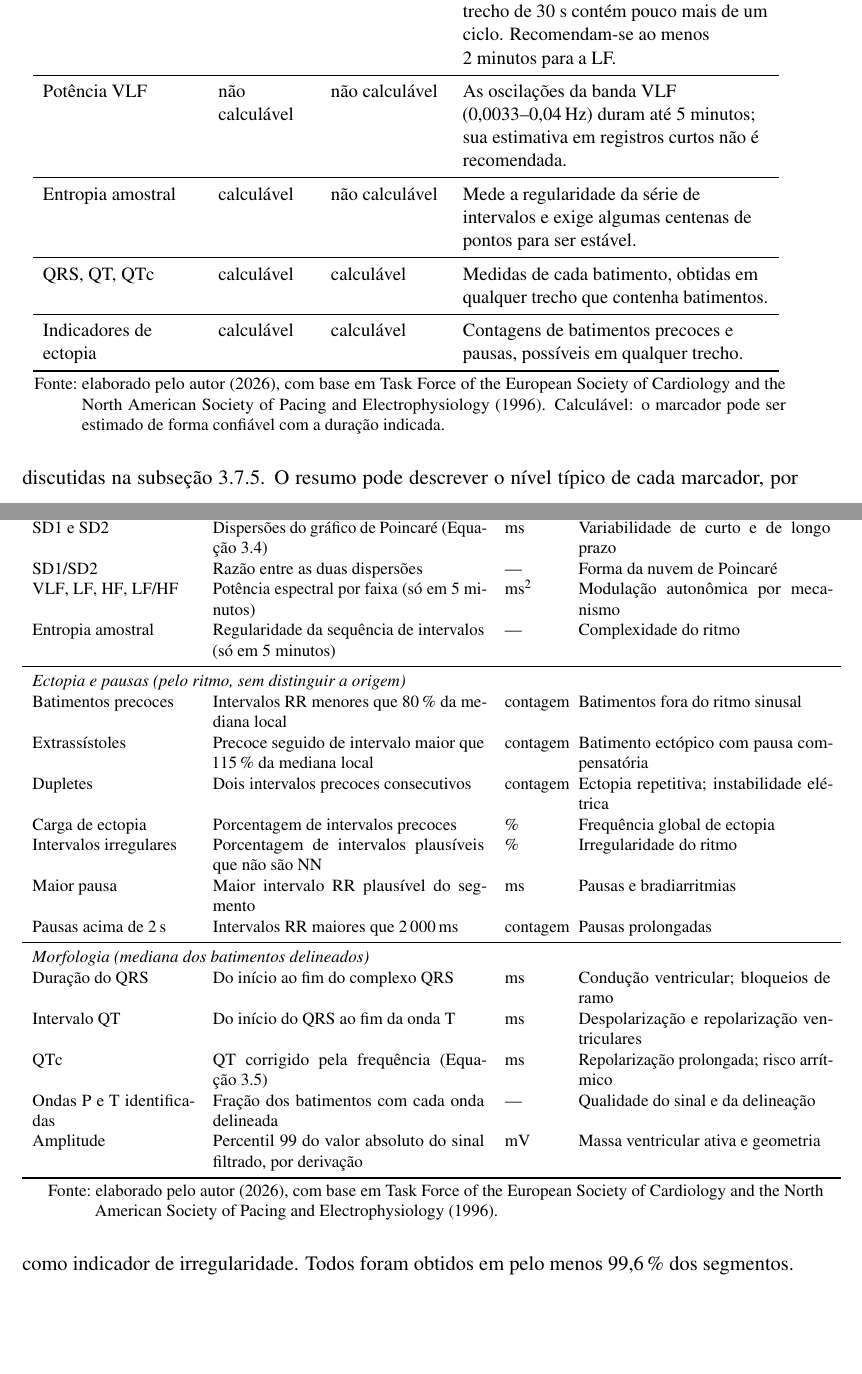
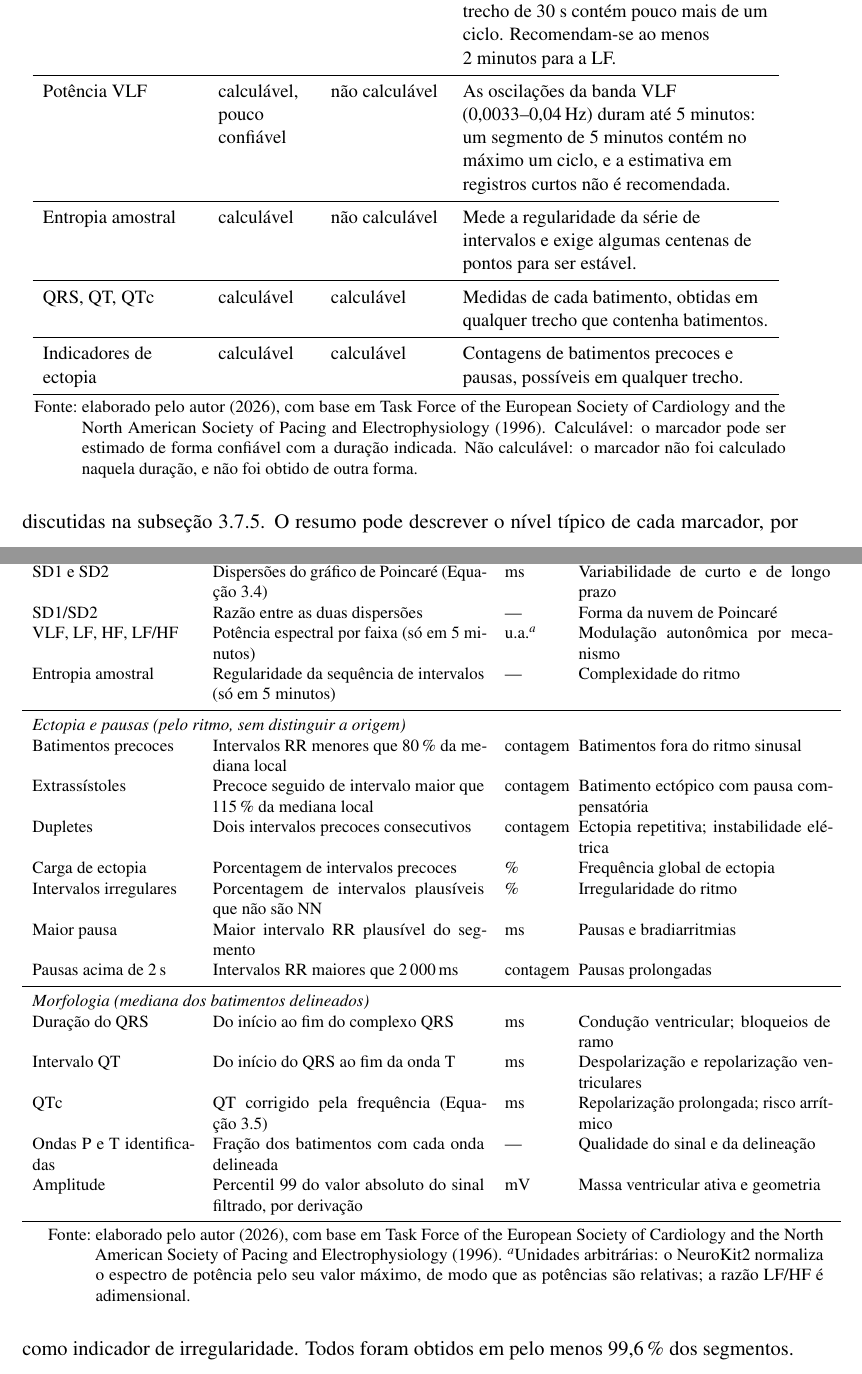
Before and after one commit to danielodossantosdataprev-prog/dissertacao_mestrado, a LaTeX thesis (documento.tex, which reads 2-textuais/2-fundamentacao-teorica.tex, 2-textuais/3-metodologia.tex): two parts of pages 37 and 75 of 105, joined at a grey line, cut so that both start at the same text, the shorter picture padded with empty space. Compiled offline with pdfLaTeX.

Commit message:
versão 32 — 01/11/2026 16:10 — VLF em 5 min e unidades das potências espectrais
A VLF foi calculada no protocolo A (5 min): a Tabela 1 passa a indicá-la
como calculável, mas pouco confiável, e a nota explica que 'não calculável'
significa não calculado. Na tabela de marcadores extraídos, as potências
VLF, LF e HF passam de ms² para unidades arbitrárias (o NeuroKit2 normaliza
o espectro pelo máximo), coerente com a tabela de resultados.

Co-Authored-By: Claude Opus 5.5 <noreply@anthropic.com>
Claude-Session: https://claude.ai/code/session_01Gib6bVk3eSJvxxTP3Hydy7

```diff
--- a/2-textuais/2-fundamentacao-teorica.tex
+++ b/2-textuais/2-fundamentacao-teorica.tex
@@ -391,7 +391,7 @@ anômalo pesa sobre o \gls{SDNN} e o \gls{RMSSD} muito mais que em 5~minutos.
 			\midrule
 			Potência LF, HF e razão LF/HF & calculável      & não calculável                   & Análise espectral: as oscilações da banda LF (0,04--0,15\,Hz) duram até 25~s, e um trecho de 30~s contém pouco mais de um ciclo. Recomendam-se ao menos 2~minutos para a LF. \\
 			\midrule
-			Potência VLF                  & não calculável  & não calculável                   & As oscilações da banda VLF (0,0033--0,04\,Hz) duram até 5~minutos; sua estimativa em registros curtos não é recomendada. \\
+			Potência VLF                  & calculável, pouco confiável & não calculável     & As oscilações da banda VLF (0,0033--0,04\,Hz) duram até 5~minutos: um segmento de 5~minutos contém no máximo um ciclo, e a estimativa em registros curtos não é recomendada. \\
 			\midrule
 			Entropia amostral             & calculável      & não calculável                   & Mede a regularidade da série de intervalos e exige algumas centenas de pontos para ser estável. \\
 			\midrule
@@ -403,7 +403,9 @@ anômalo pesa sobre o \gls{SDNN} e o \gls{RMSSD} muito mais que em 5~minutos.
 	}{
 		\Fonte{elaborado pelo autor (2026), com base em
 			\citeonline{taskforce1996heart}. Calculável: o marcador pode ser
-			estimado de forma confiável com a duração indicada.}
+			estimado de forma confiável com a duração indicada. Não calculável: o
+			marcador não foi calculado naquela duração, e não foi obtido de outra
+			forma.}
 	}
 \end{table}
 
--- a/2-textuais/3-metodologia.tex
+++ b/2-textuais/3-metodologia.tex
@@ -1230,7 +1230,7 @@ períodos do registro, incluindo o ciclo dia--noite.
 			\gls{pNN50} & Porcentagem de diferenças sucessivas maiores que 50\,ms & \% & Tônus vagal \\
 			SD1 e SD2 & Dispersões do gráfico de Poincaré (\autoref{eq:poincare}) & ms & Variabilidade de curto e de longo prazo \\
 			SD1/SD2 & Razão entre as duas dispersões & --- & Forma da nuvem de Poincaré \\
-			\gls{VLF}, \gls{LF}, \gls{HF}, LF/HF & Potência espectral por faixa (só em 5~minutos) & ms$^2$ & Modulação autonômica por mecanismo \\
+			\gls{VLF}, \gls{LF}, \gls{HF}, LF/HF & Potência espectral por faixa (só em 5~minutos) & u.a.$^{a}$ & Modulação autonômica por mecanismo \\
 			Entropia amostral & Regularidade da sequência de intervalos (só em 5~minutos) & --- & Complexidade do ritmo \\
 			\midrule
 			\multicolumn{4}{l}{\textit{Ectopia e pausas (pelo ritmo, sem distinguir a origem)}} \\
@@ -1252,7 +1252,9 @@ períodos do registro, incluindo o ciclo dia--noite.
 		\end{tabular}
 	}{
 		\Fonte{elaborado pelo autor (2026), com base em
-			\citeonline{taskforce1996heart}.}
+			\citeonline{taskforce1996heart}. $^{a}$Unidades arbitrárias: o
+			NeuroKit2 normaliza o espectro de potência pelo seu valor máximo, de
+			modo que as potências são relativas; a razão LF/HF é adimensional.}
 	}
 \end{table}
 
```
Also changed, not shown: documento.pdf.
